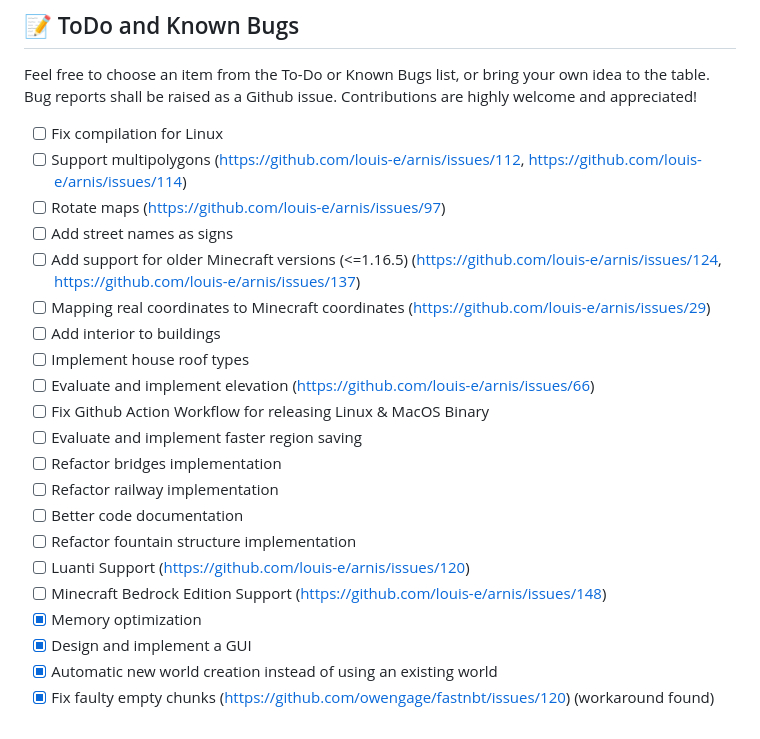
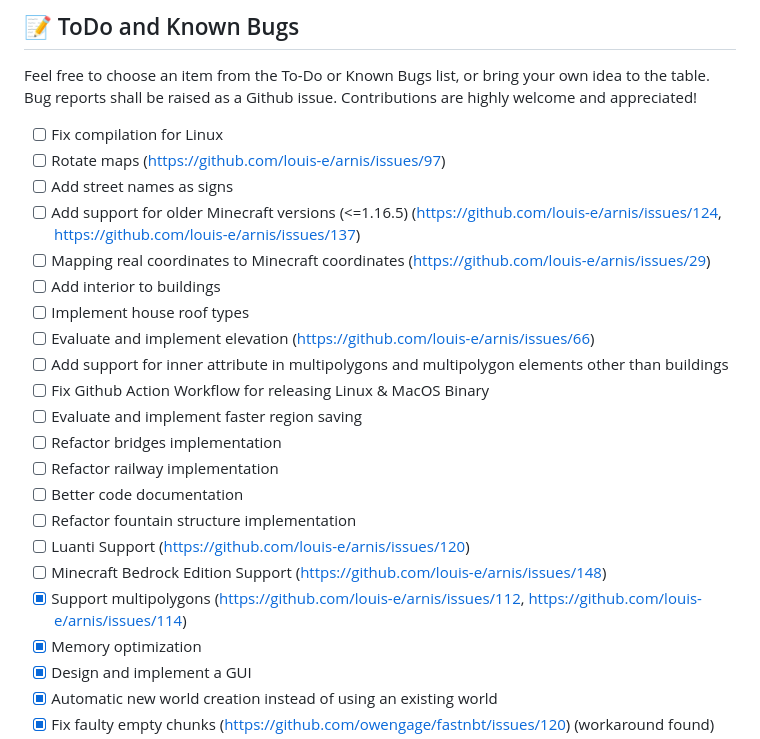
Before and after one commit to my1172-tech/ArnisPLATEAU, a Markdown page: README.md, the part around the change. GitHub-like rendering.

Commit message:
Added multipolygon support done

```diff
--- a/README.md
+++ b/README.md
@@ -58,7 +58,6 @@ Make sure to teleport to the generation starting point (/tp 0 0 0). If there is
 ## :memo: ToDo and Known Bugs
 Feel free to choose an item from the To-Do or Known Bugs list, or bring your own idea to the table. Bug reports shall be raised as a Github issue. Contributions are highly welcome and appreciated!
 - [ ] Fix compilation for Linux
-- [ ] Support multipolygons (https://github.com/louis-e/arnis/issues/112, https://github.com/louis-e/arnis/issues/114)
 - [ ] Rotate maps (https://github.com/louis-e/arnis/issues/97)
 - [ ] Add street names as signs
 - [ ] Add support for older Minecraft versions (<=1.16.5) (https://github.com/louis-e/arnis/issues/124, https://github.com/louis-e/arnis/issues/137)
@@ -66,6 +65,7 @@ Feel free to choose an item from the To-Do or Known Bugs list, or bring your own
 - [ ] Add interior to buildings
 - [ ] Implement house roof types
 - [ ] Evaluate and implement elevation (https://github.com/louis-e/arnis/issues/66)
+- [ ] Add support for inner attribute in multipolygons and multipolygon elements other than buildings
 - [ ] Fix Github Action Workflow for releasing Linux & MacOS Binary
 - [ ] Evaluate and implement faster region saving
 - [ ] Refactor bridges implementation
@@ -74,6 +74,7 @@ Feel free to choose an item from the To-Do or Known Bugs list, or bring your own
 - [ ] Refactor fountain structure implementation
 - [ ] Luanti Support (https://github.com/louis-e/arnis/issues/120)
 - [ ] Minecraft Bedrock Edition Support (https://github.com/louis-e/arnis/issues/148)
+- [x] Support multipolygons (https://github.com/louis-e/arnis/issues/112, https://github.com/louis-e/arnis/issues/114)
 - [x] Memory optimization
 - [x] Design and implement a GUI
 - [x] Automatic new world creation instead of using an existing world
```
